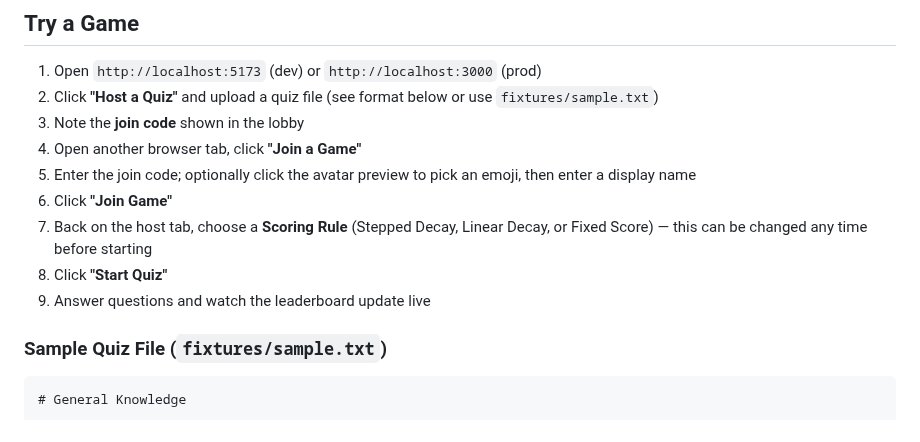
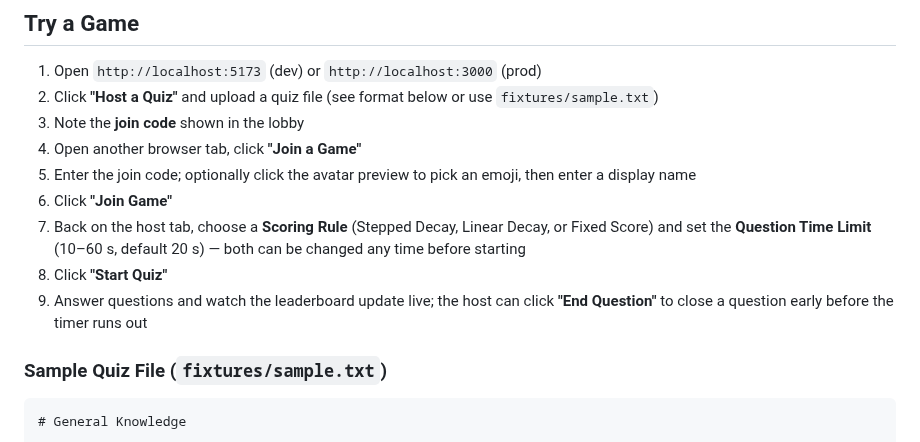
Before and after one commit to campeis/quiz-game, a Markdown page: docs/quickstart.md, the part around the change. Drawn GitHub-style.

```diff
--- a/docs/quickstart.md
+++ b/docs/quickstart.md
@@ -95,9 +95,9 @@ Produces:
 4. Open another browser tab, click **"Join a Game"**
 5. Enter the join code; optionally click the avatar preview to pick an emoji, then enter a display name
 6. Click **"Join Game"**
-7. Back on the host tab, choose a **Scoring Rule** (Stepped Decay, Linear Decay, or Fixed Score) — this can be changed any time before starting
+7. Back on the host tab, choose a **Scoring Rule** (Stepped Decay, Linear Decay, or Fixed Score) and set the **Question Time Limit** (10–60 s, default 20 s) — both can be changed any time before starting
 8. Click **"Start Quiz"**
-9. Answer questions and watch the leaderboard update live
+9. Answer questions and watch the leaderboard update live; the host can click **"End Question"** to close a question early before the timer runs out
 
 ### Sample Quiz File (`fixtures/sample.txt`)
 
```
Also changed, not shown: docs/architecture.md (+8 -4 lines), docs/images/flow-question.png, docs/images/flow-time-limit.png (added), docs/images/session-lifecycle.png, 2 other files.
